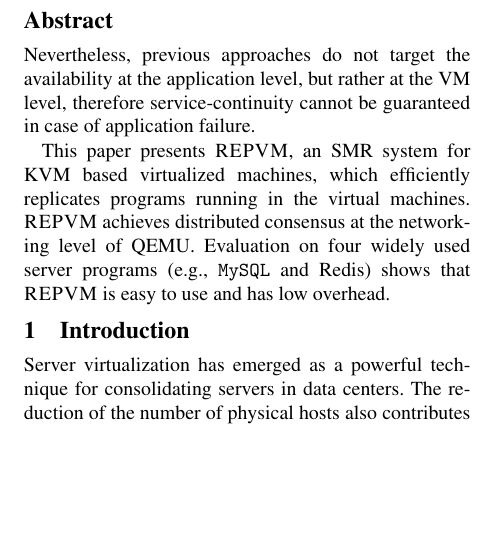
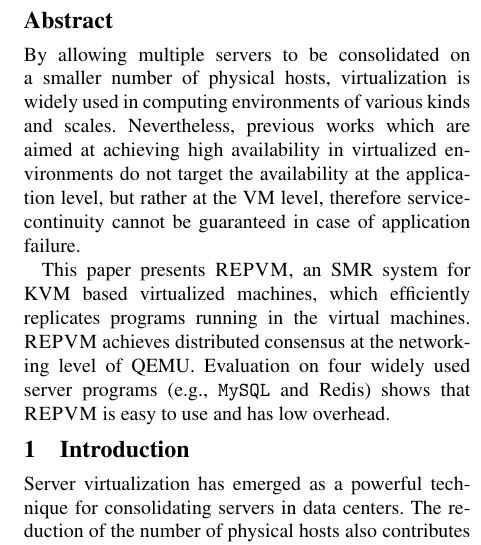
Before and after one commit to yining0417/CloudCom, a LaTeX paper (paper.tex, which reads abstract.tex): part of one column of page 1 of 2, cut so that both start at the same text, the shorter picture padded with empty space. Compiled offline with pdfLaTeX; a LaTeX package or settings file that is missing is left out.

Commit message:
Update abstract.tex

```diff
--- a/abstract.tex
+++ b/abstract.tex
@@ -1,7 +1,9 @@
-
-Nevertheless, previous approaches do not target the availability at the application
-level, but rather at the VM level, therefore service-continuity cannot be
-guaranteed in case of application failure.
+By allowing multiple servers to be consolidated on a smaller number of physical
+hosts, virtualization is widely used in computing environments of various kinds and
+scales. Nevertheless, previous works which are aimed at achieving high availability
+in virtualized environments do not target the availability at the application level,
+but rather at the VM level, therefore service-continuity cannot be guaranteed in case
+of application failure.
 
 This paper presents \xxx, an SMR system for KVM based virtualized machines,
 which efficiently replicates programs running in the virtual machines.
```
